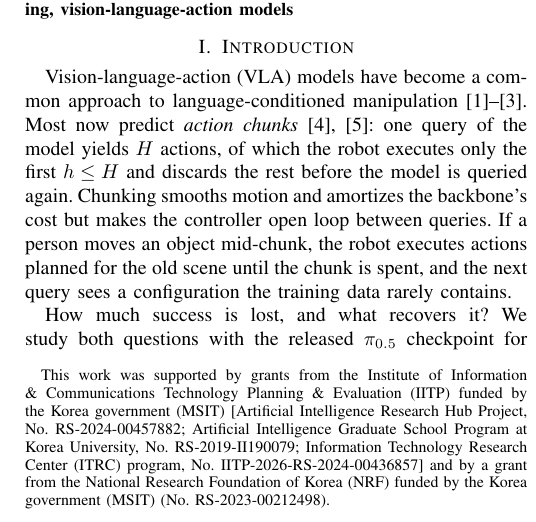
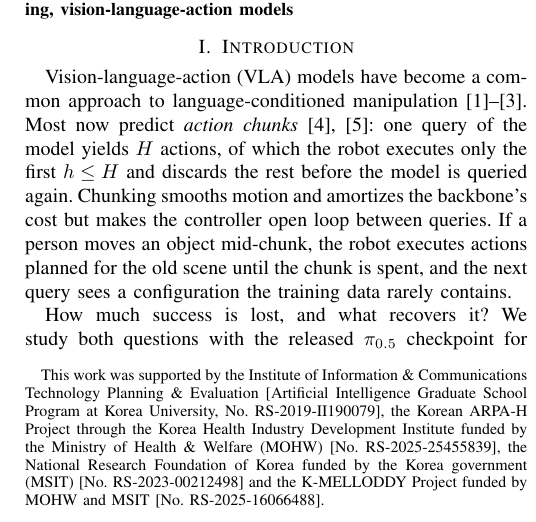
Before and after one commit to BitAdventurer/VLA-Disturbance-Recovery, a LaTeX paper (paper/main_iceic_residual.tex): part of one column of page 1 of 6, cut so that both start at the same text. Compiled offline with pdfLaTeX; a missing font is replaced by an installed copy or a similar font; a LaTeX package or settings file that is missing is left out.

Commit message:
Paper: updated funding acknowledgment
The title footnote now lists the IITP Artificial Intelligence Graduate
School Program, the Korean ARPA-H Project (KHIDI), the NRF grant and the
K-MELLODDY Project. It keeps the old footnote's eight lines, so only
those lines change; pages 2-6 are unchanged.

Co-Authored-By: Claude Opus 5.5 <noreply@anthropic.com>

```diff
--- a/paper/main_iceic_residual.tex
+++ b/paper/main_iceic_residual.tex
@@ -21,14 +21,14 @@
 \title{When to Replan and How Much to Correct:\\
 Residual Reinforcement Learning for Disturbance\\
 Recovery in Vision-Language-Action Policies
-\thanks{This work was supported by grants from the Institute of Information \&
-Communications Technology Planning \& Evaluation (IITP) funded by the Korea
-government (MSIT) [Artificial Intelligence Research Hub Project,
-No.~\mbox{RS-2024-00457882}; Artificial Intelligence Graduate School Program at
-Korea University, No.~\mbox{RS-2019-II190079}; Information Technology Research
-Center (ITRC) program, No.~\mbox{IITP-2026-RS-2024-00436857}] and by a grant
-from the National Research Foundation of Korea (NRF) funded by the Korea
-government (MSIT) (No.~\mbox{RS-2023-00212498}).}
+\thanks{This work was supported by the Institute of Information \&
+Communications Technology Planning \& Evaluation [Artificial Intelligence
+Graduate School Program at Korea University, No.~\mbox{RS-2019-II190079}], the
+Korean \mbox{ARPA-H} Project through the Korea Health Industry Development
+Institute funded by the Ministry of Health \& Welfare (MOHW)
+[No.~\mbox{RS-2025-25455839}], the National Research Foundation of Korea
+funded by the Korea government (MSIT) [No.~\mbox{RS-2023-00212498}] and the
+\mbox{K-MELLODDY} Project funded by MOHW and MSIT [No.~\mbox{RS-2025-16066488}].}
 }
 
 \author{\IEEEauthorblockN{Chang-Hoon Ji}
```
Also changed, not shown: paper/ji2027replan.pdf.
